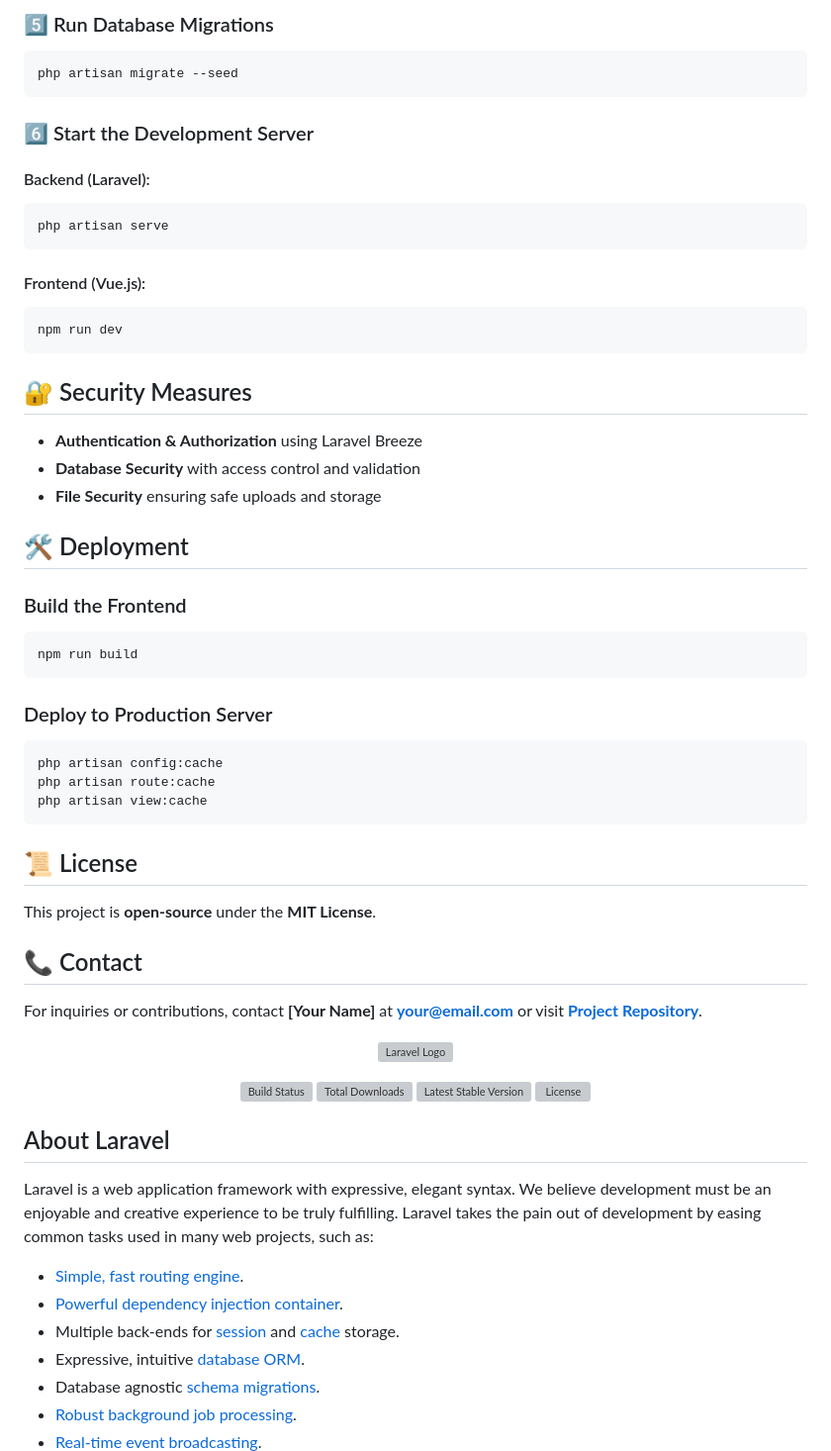
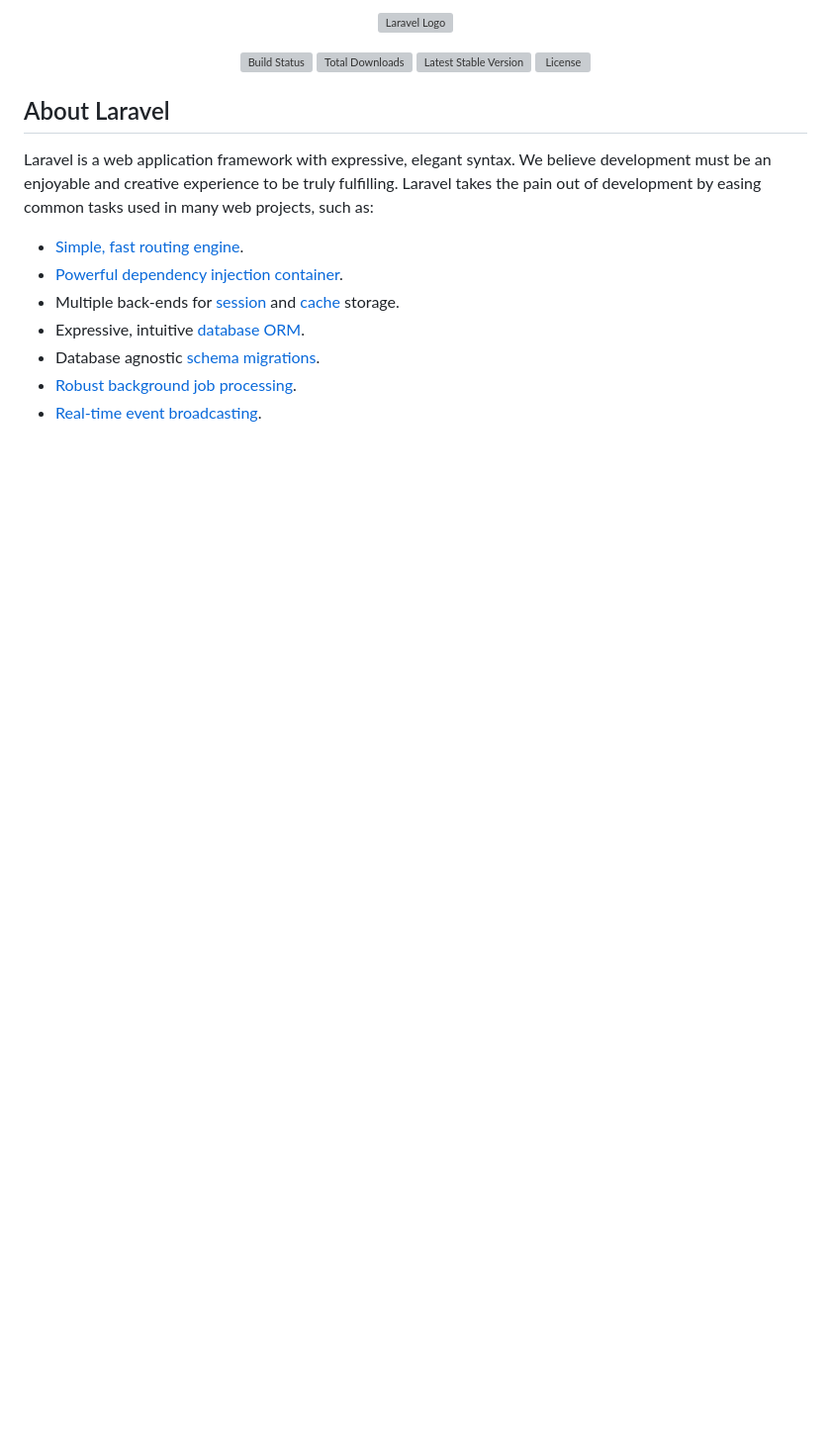
Before and after one commit to 0roc4n/iMNHS-web, a Markdown page: README.md, the part around the change printed below. Shown: that part at 99% size. Drawn GitHub-style; blank space fills up the shorter version; grey boxes are pictures that could not be loaded.

````diff
--- a/README.md
+++ b/README.md
@@ -64,40 +2,3 @@ DB_PASSWORD=
-### 5️⃣ Run Database Migrations
-```bash
-php artisan migrate --seed
-```
-
-### 6️⃣ Start the Development Server
-#### Backend (Laravel):
-```bash
-php artisan serve
-```
-#### Frontend (Vue.js):
-```bash
-npm run dev
-```
-
-## 🔐 Security Measures
-- **Authentication & Authorization** using Laravel Breeze
-- **Database Security** with access control and validation
-- **File Security** ensuring safe uploads and storage
-
-## 🛠️ Deployment
-### Build the Frontend
-```bash
-npm run build
-```
-### Deploy to Production Server
-```bash
-php artisan config:cache
-php artisan route:cache
-php artisan view:cache
-```
-
-## 📜 License
-This project is **open-source** under the **MIT License**.
-
-## 📞 Contact
-For inquiries or contributions, contact **[Your Name]** at **your@email.com** or visit **[Project Repository](https://github.com/your-repo/imnhs)**.
 
 
 
````
Also changed, not shown: other parts of README.md (+0 -62 lines).
